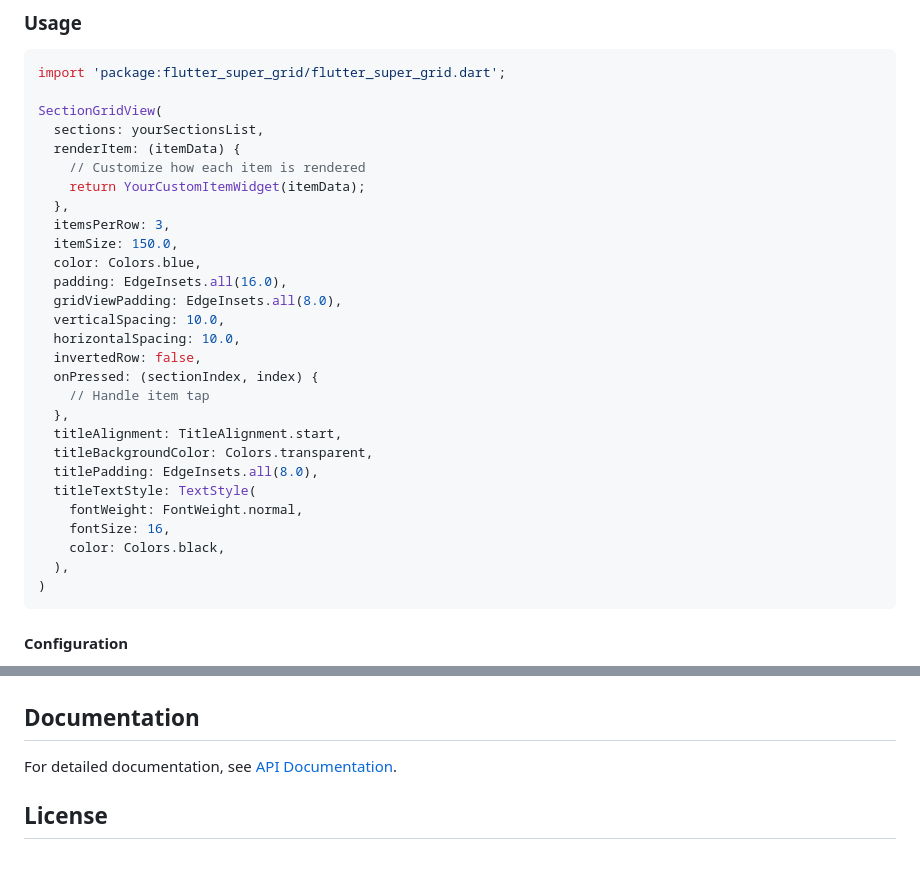
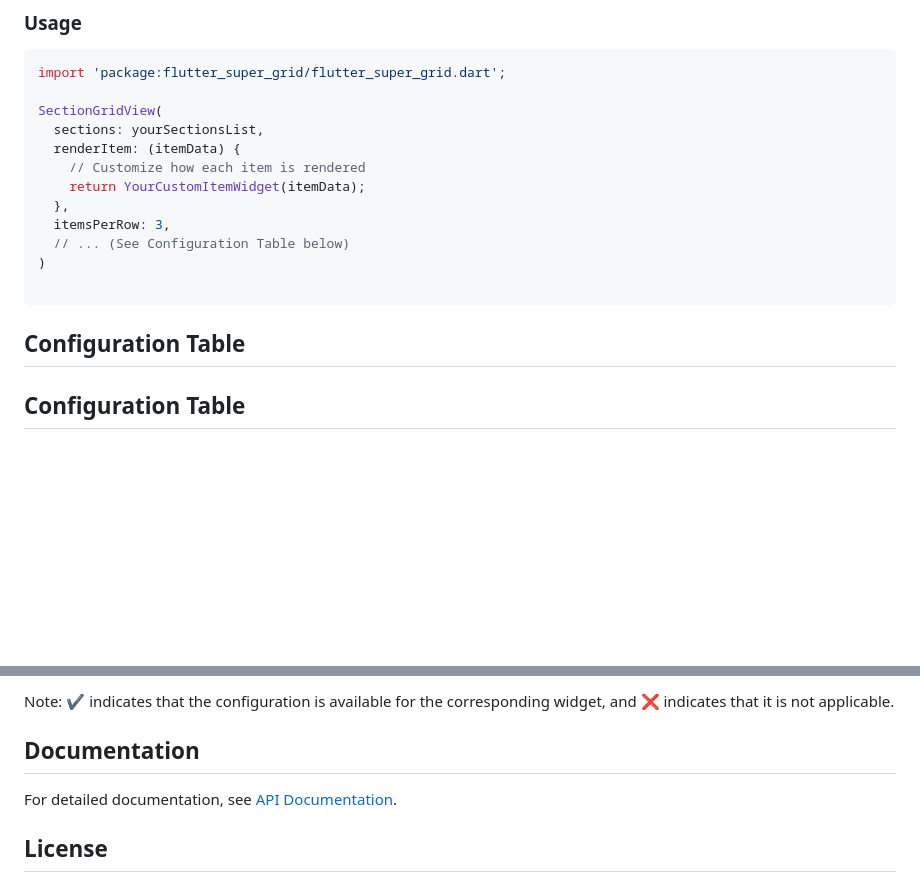
Before and after one commit to otrofy/flutter-super-grid, a Markdown page: README.md, 2 parts joined by grey strips. Rendered like a GitHub page; blank space fills up the shorter version.

````diff
--- a/README.md
+++ b/README.md
@@ -129,26 +78,11 @@ SectionGridView(
     return YourCustomItemWidget(itemData);
   },
   itemsPerRow: 3,
-  itemSize: 150.0,
-  color: Colors.blue,
-  padding: EdgeInsets.all(16.0),
-  gridViewPadding: EdgeInsets.all(8.0),
-  verticalSpacing: 10.0,
-  horizontalSpacing: 10.0,
-  invertedRow: false,
-  onPressed: (sectionIndex, index) {
-    // Handle item tap
-  },
-  titleAlignment: TitleAlignment.start,
-  titleBackgroundColor: Colors.transparent,
-  titlePadding: EdgeInsets.all(8.0),
-  titleTextStyle: TextStyle(
-    fontWeight: FontWeight.normal,
-    fontSize: 16,
-    color: Colors.black,
-  ),
+  // ... (See Configuration Table below)
 )
+
 ```
+## Configuration Table
 
-#### Configuration
+## Configuration Table
 
@@ -170,3 +120,6 @@ SectionGridView(
+Note: ✔️ indicates that the configuration is available for the corresponding widget, and ❌ indicates that it is not applicable.
+
+
 
 
 ## Documentation
````
Also changed, not shown: other parts of README.md (+34 -69 lines).
